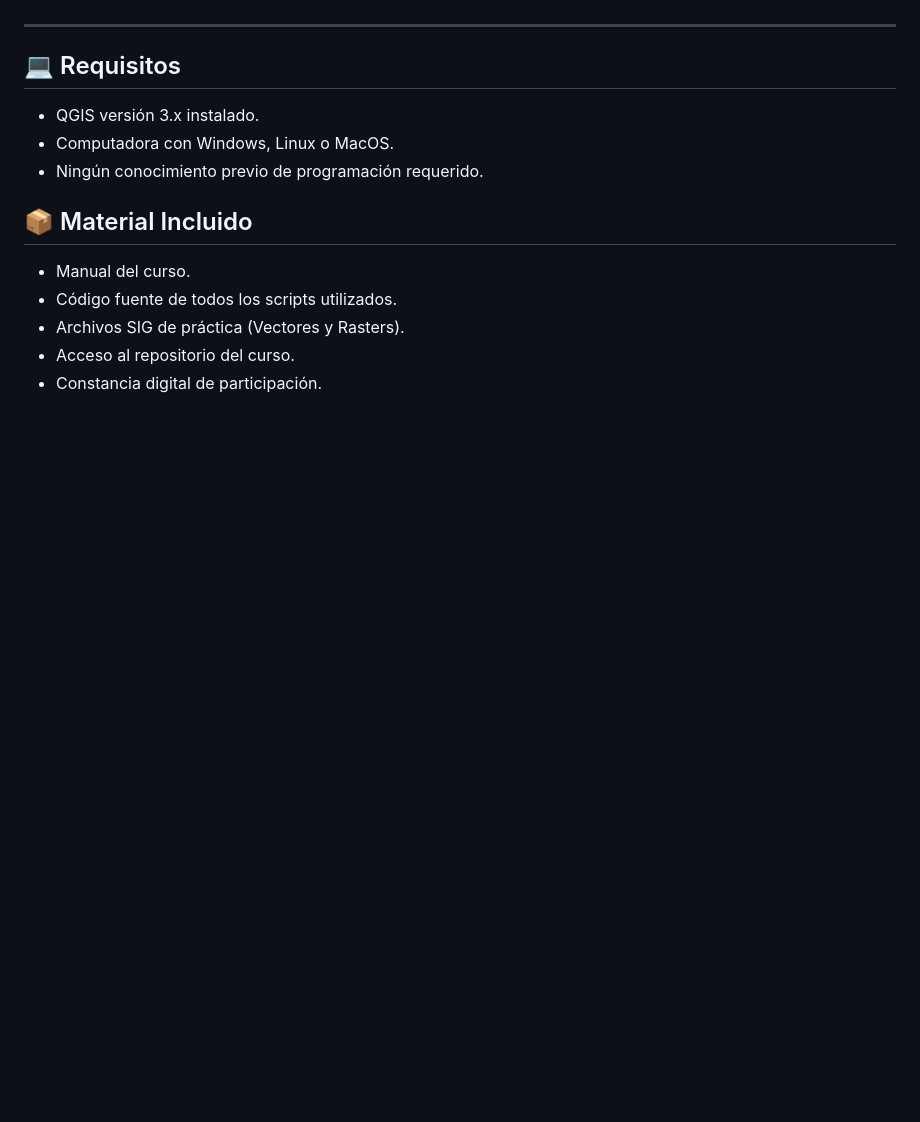
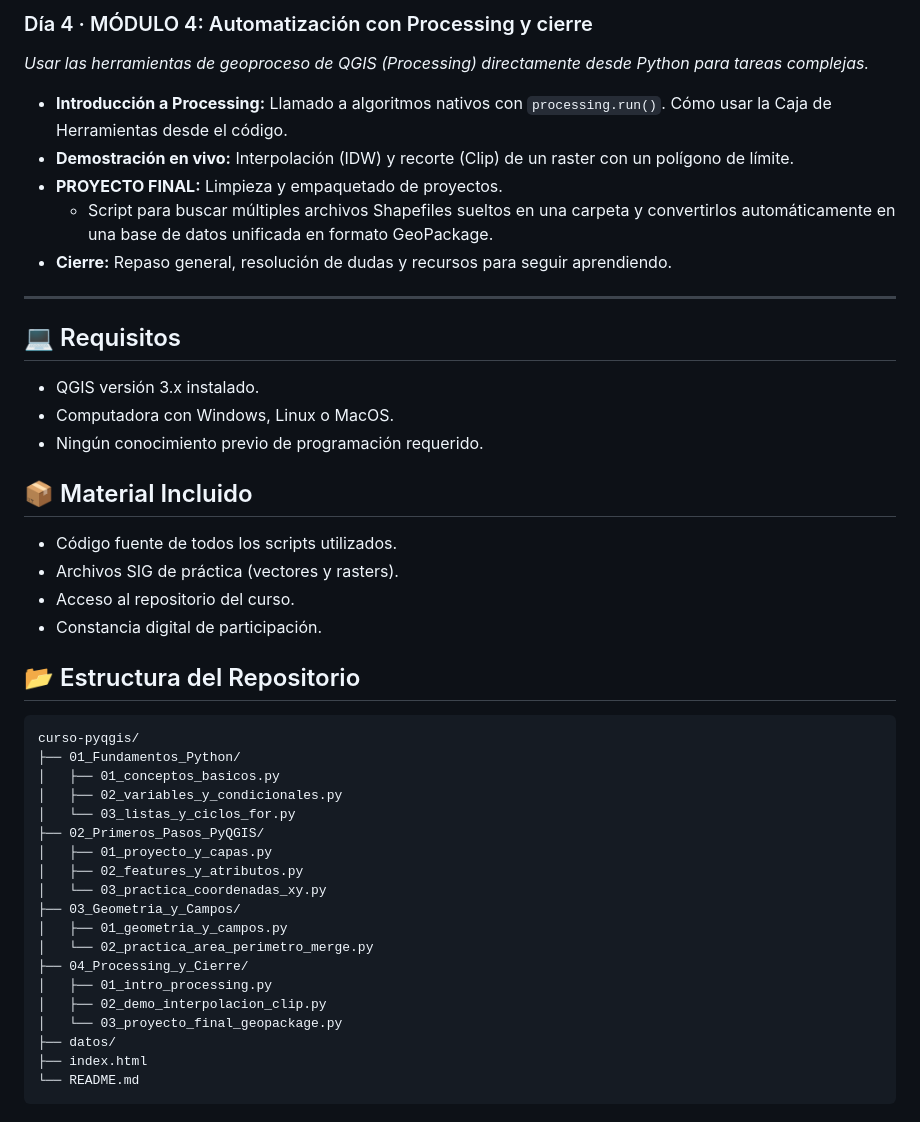
Before and after one commit to jdanifalcon/curso-pyqgis, a Markdown page: README.md, the part around one of its changes. Drawn GitHub-style; blank space fills up the shorter version.

````diff
--- a/README.md
+++ b/README.md
@@ -59,14 +57,48 @@ Este curso está diseñado para profesionales que utilizan QGIS en su día a dí
+### Día 4 · MÓDULO 4: Automatización con Processing y cierre
+
+*Usar las herramientas de geoproceso de QGIS (Processing) directamente desde Python para tareas complejas.*
+
+- **Introducción a Processing:** Llamado a algoritmos nativos con `processing.run()`. Cómo usar la Caja de Herramientas desde el código.
+- **Demostración en vivo:** Interpolación (IDW) y recorte (Clip) de un raster con un polígono de límite.
+- **PROYECTO FINAL:** Limpieza y empaquetado de proyectos.
+  * Script para buscar múltiples archivos Shapefiles sueltos en una carpeta y convertirlos automáticamente en una base de datos unificada en formato GeoPackage.
+- **Cierre:** Repaso general, resolución de dudas y recursos para seguir aprendiendo.
 
 ---
 
 ## 💻 Requisitos
-* QGIS versión 3.x instalado.
-* Computadora con Windows, Linux o MacOS.
-* Ningún conocimiento previo de programación requerido.
+
+- QGIS versión 3.x instalado.
+- Computadora con Windows, Linux o MacOS.
+- Ningún conocimiento previo de programación requerido.
 
 ## 📦 Material Incluido
-* Manual del curso.
-* Código fuente de todos los scripts utilizados.
-* Archivos SIG de práctica (Vectores y Rasters).
-* Acceso al repositorio del curso.
-* Constancia digital de participación.
+
+- Código fuente de todos los scripts utilizados.
+- Archivos SIG de práctica (vectores y rasters).
+- Acceso al repositorio del curso.
+- Constancia digital de participación.
+
+## 📂 Estructura del Repositorio
+
+```
+curso-pyqgis/
+├── 01_Fundamentos_Python/
+│   ├── 01_conceptos_basicos.py
+│   ├── 02_variables_y_condicionales.py
+│   └── 03_listas_y_ciclos_for.py
+├── 02_Primeros_Pasos_PyQGIS/
+│   ├── 01_proyecto_y_capas.py
+│   ├── 02_features_y_atributos.py
+│   └── 03_practica_coordenadas_xy.py
+├── 03_Geometria_y_Campos/
+│   ├── 01_geometria_y_campos.py
+│   └── 02_practica_area_perimetro_merge.py
+├── 04_Processing_y_Cierre/
+│   ├── 01_intro_processing.py
+│   ├── 02_demo_interpolacion_clip.py
+│   └── 03_proyecto_final_geopackage.py
+├── datos/
+├── index.html
+└── README.md
+```
````
Also changed, not shown: other parts of README.md (+32 -34 lines).
